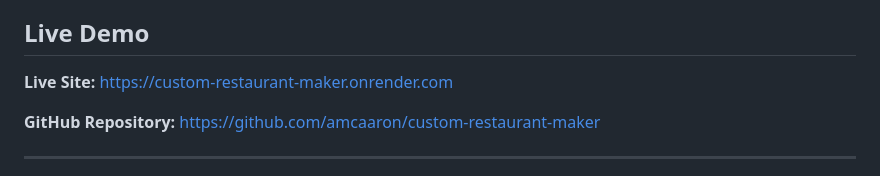
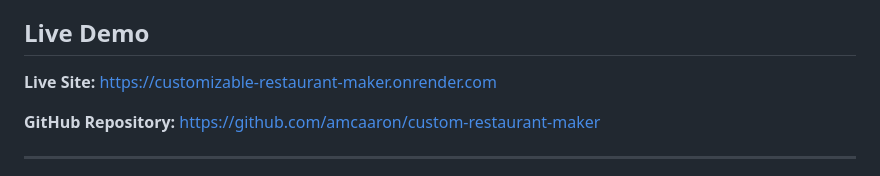
Before and after one commit to amcaaron/custom-restaurant-maker, a Markdown page: README.md, the part around the change. Drawn GitHub-style.

```diff
--- a/README.md
+++ b/README.md
@@ -6,7 +6,7 @@ This project was built as a portfolio-ready restaurant ordering and management p
 
 ## Live Demo
 
-**Live Site:** https://custom-restaurant-maker.onrender.com
+**Live Site:** https://customizable-restaurant-maker.onrender.com
 
 **GitHub Repository:** https://github.com/amcaaron/custom-restaurant-maker
 
```
